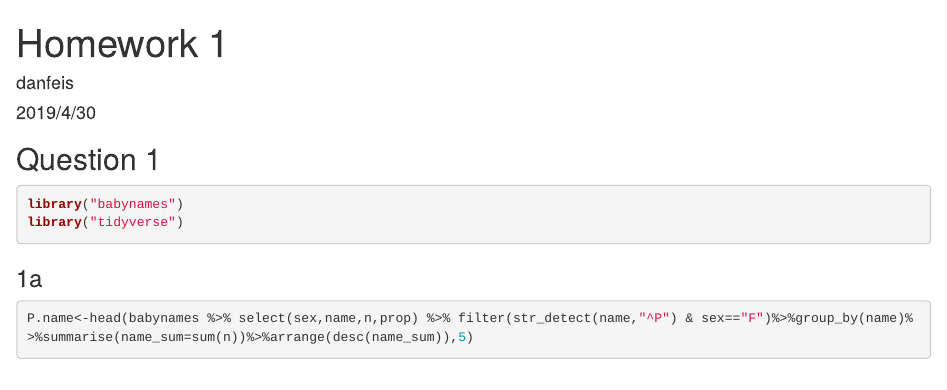
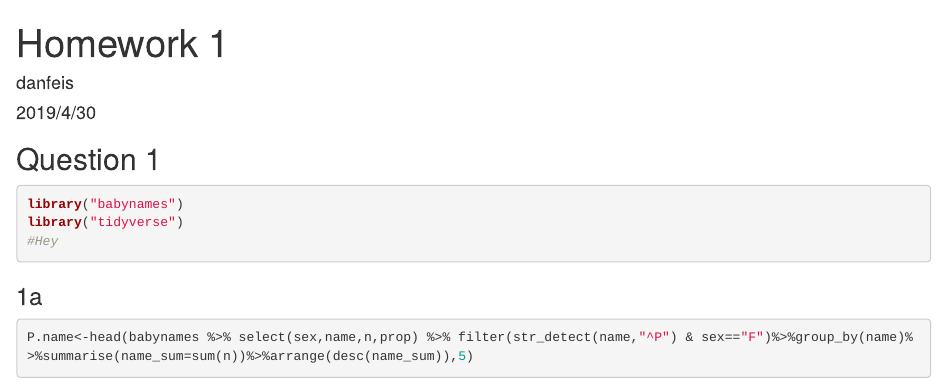
Before and after one commit to rnalbert/Highthroughput-bioinformatics, an R Markdown document (homework 1.Rmd): the page in a window 1100 px wide, from its top. Rendered offline with R 4.5, knitr and Pandoc, with nearby package versions; some code elsewhere in the file could not run offline.

Commit message:
Update homework 1.Rmd

````diff
--- a/homework 1.Rmd
+++ b/homework 1.Rmd
@@ -13,6 +13,7 @@ setwd("E:/KU bioinformatics/block 4/high throughout/week1/data")
 ```{r message=FALSE}
 library("babynames")
 library("tidyverse")
+#Hey
 ```
 
 ### 1a
````
